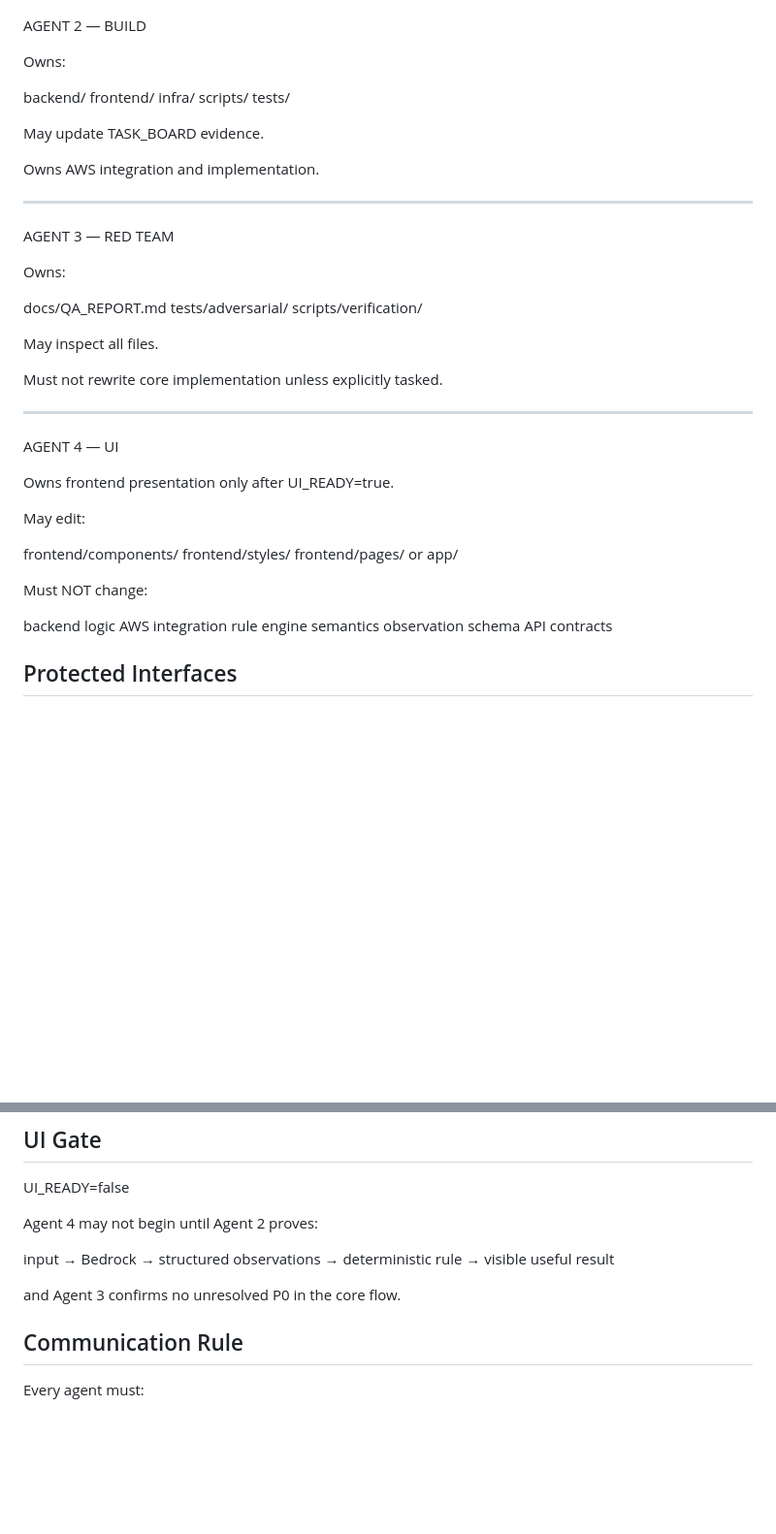
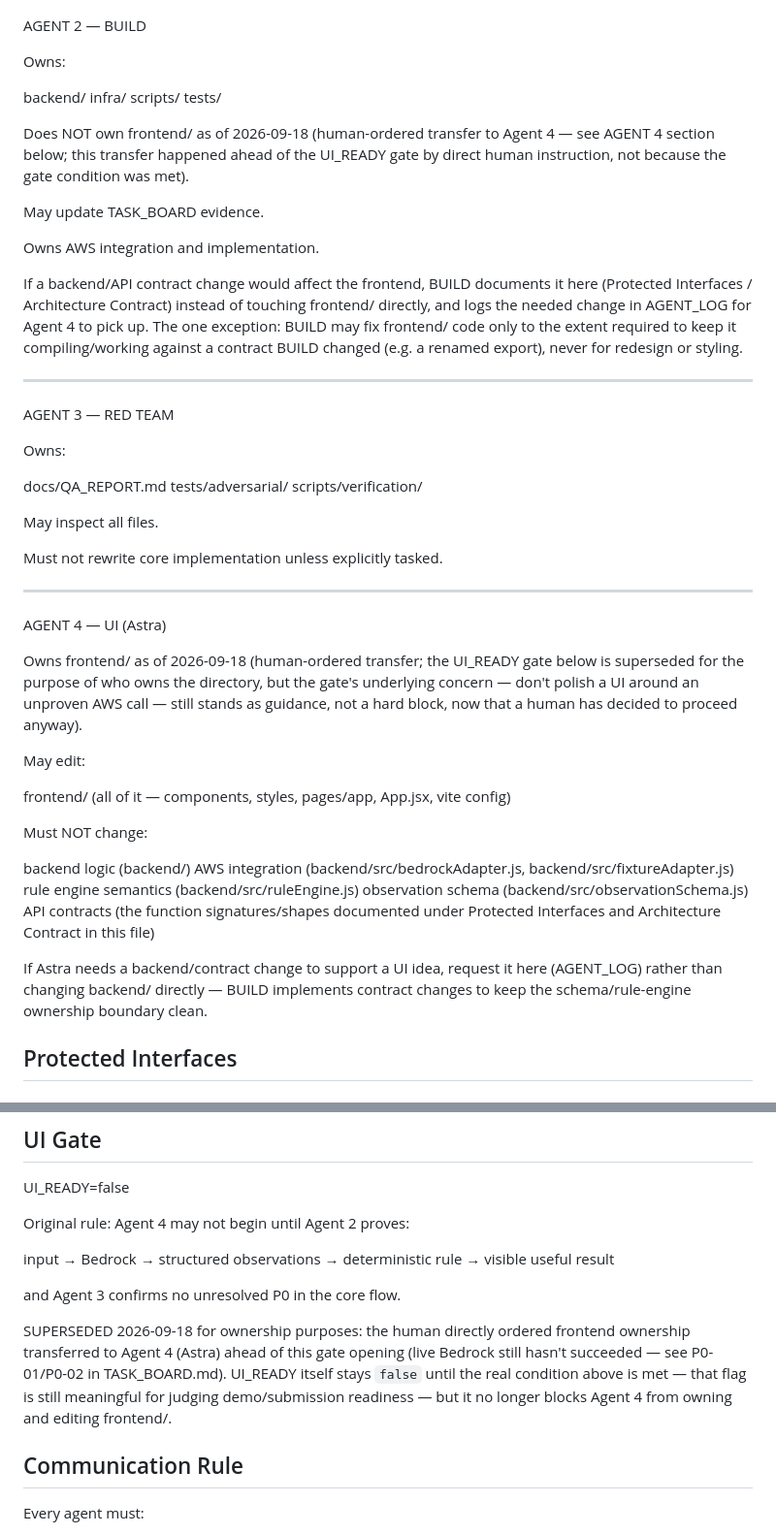
Before and after one commit to ThatKJ/challancheck, a Markdown page: docs/AI_COORDINATION.md, 2 parts joined by grey strips. Shown at 97% size. Rendered like a GitHub page; blank space fills up the shorter version.

Commit message:
docs: record frontend ownership transfer to Astra
- AI_COORDINATION.md: Agent 4 (Astra) now owns frontend/ effective
  immediately, ahead of the UI_READY gate, per direct human instruction;
  BUILD's ownership list no longer includes frontend/
- AGENT_LOG.md: recorded the transfer and BUILD's revised scope going
  forward (backend/AWS/tests/reliability only; log frontend ideas for
  Astra instead of implementing them)

```diff
--- a/docs/AI_COORDINATION.md
+++ b/docs/AI_COORDINATION.md
@@ -70,14 +70,24 @@ AGENT 2 — BUILD
 Owns:
 
 backend/
-frontend/
 infra/
 scripts/
 tests/
 
+Does NOT own frontend/ as of 2026-09-18 (human-ordered transfer to Agent 4 —
+see AGENT 4 section below; this transfer happened ahead of the UI_READY gate
+by direct human instruction, not because the gate condition was met).
+
 May update TASK_BOARD evidence.
 
 Owns AWS integration and implementation.
+
+If a backend/API contract change would affect the frontend, BUILD documents
+it here (Protected Interfaces / Architecture Contract) instead of touching
+frontend/ directly, and logs the needed change in AGENT_LOG for Agent 4 to
+pick up. The one exception: BUILD may fix frontend/ code only to the extent
+required to keep it compiling/working against a contract BUILD changed
+(e.g. a renamed export), never for redesign or styling.
 
 ---
 
@@ -95,23 +105,30 @@ Must not rewrite core implementation unless explicitly tasked.
 
 ---
 
-AGENT 4 — UI
+AGENT 4 — UI (Astra)
 
-Owns frontend presentation only after UI_READY=true.
+Owns frontend/ as of 2026-09-18 (human-ordered transfer; the UI_READY gate
+below is superseded for the purpose of who owns the directory, but the gate's
+underlying concern — don't polish a UI around an unproven AWS call — still
+stands as guidance, not a hard block, now that a human has decided to proceed
+anyway).
 
 May edit:
 
-frontend/components/
-frontend/styles/
-frontend/pages/ or app/
+frontend/ (all of it — components, styles, pages/app, App.jsx, vite config)
 
 Must NOT change:
 
-backend logic
-AWS integration
-rule engine semantics
-observation schema
-API contracts
+backend logic (backend/)
+AWS integration (backend/src/bedrockAdapter.js, backend/src/fixtureAdapter.js)
+rule engine semantics (backend/src/ruleEngine.js)
+observation schema (backend/src/observationSchema.js)
+API contracts (the function signatures/shapes documented under Protected
+Interfaces and Architecture Contract in this file)
+
+If Astra needs a backend/contract change to support a UI idea, request it
+here (AGENT_LOG) rather than changing backend/ directly — BUILD implements
+contract changes to keep the schema/rule-engine ownership boundary clean.
 
 ## Protected Interfaces
 
@@ -201,7 +218,7 @@ No P3 work while actionable P0/P1 exists.
 
 UI_READY=false
 
-Agent 4 may not begin until Agent 2 proves:
+Original rule: Agent 4 may not begin until Agent 2 proves:
 
 input
 → Bedrock
@@ -210,6 +227,13 @@ input
 → visible useful result
 
 and Agent 3 confirms no unresolved P0 in the core flow.
+
+SUPERSEDED 2026-09-18 for ownership purposes: the human directly ordered
+frontend ownership transferred to Agent 4 (Astra) ahead of this gate opening
+(live Bedrock still hasn't succeeded — see P0-01/P0-02 in TASK_BOARD.md).
+UI_READY itself stays `false` until the real condition above is met — that
+flag is still meaningful for judging demo/submission readiness — but it no
+longer blocks Agent 4 from owning and editing frontend/.
 
 ## Communication Rule
 
```
Also changed, not shown: other parts of docs/AI_COORDINATION.md (+1 -1 lines), docs/AGENT_LOG.md (+16 -0 lines).
